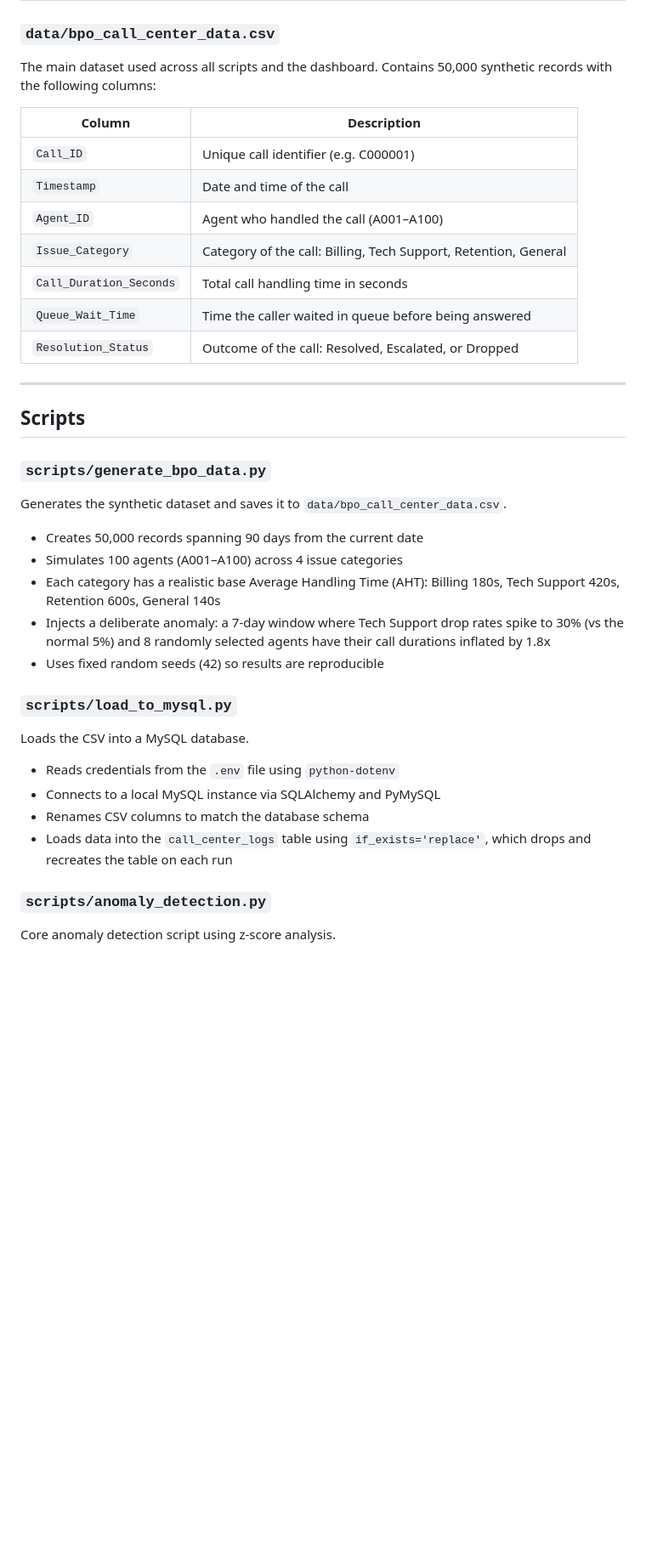
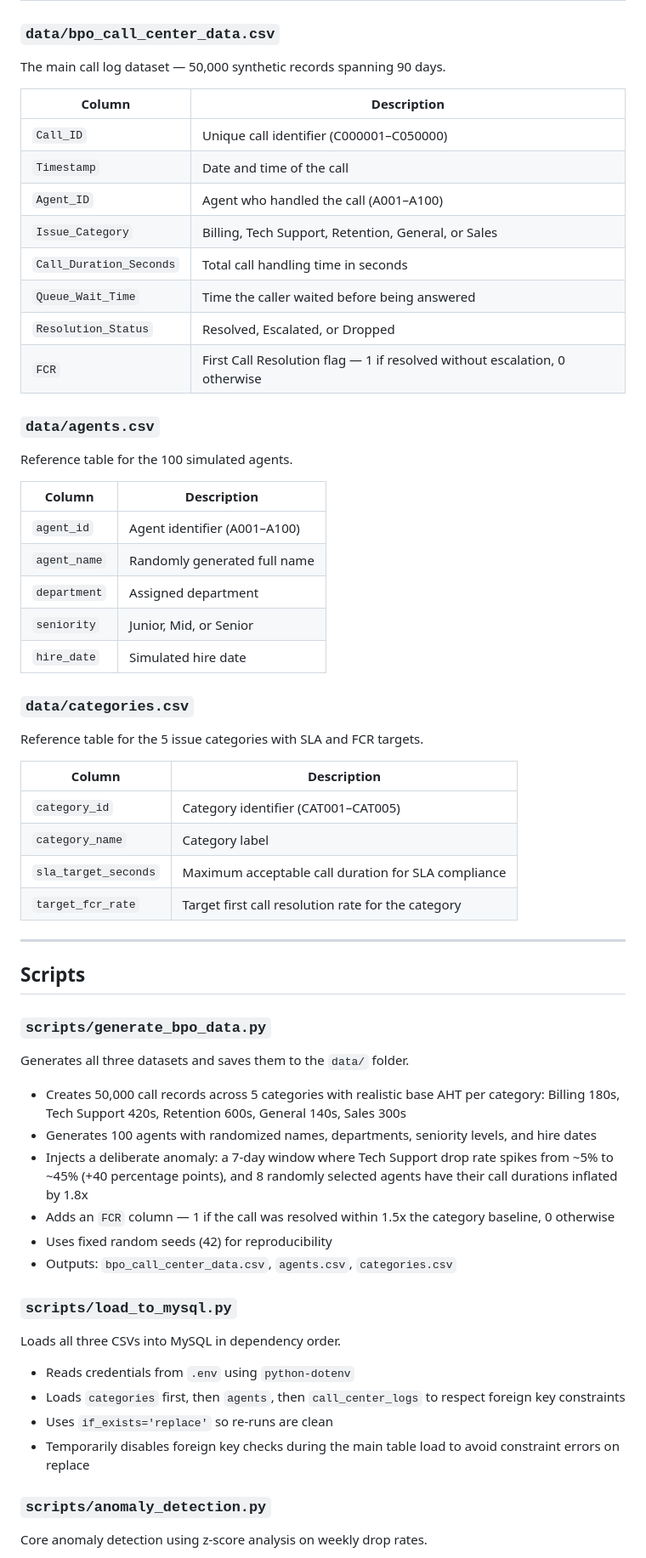
Before and after one commit to beepsid/bpo-routing-simulator, a Markdown page: README.md, the part around one of its changes. Shown at 85% size. Rendered like a GitHub page; blank space fills up the shorter version.

```diff
--- a/README.md
+++ b/README.md
@@ -34,17 +36,41 @@ bpo-routing-simulator/
 
 ### `data/bpo_call_center_data.csv`
 
-The main dataset used across all scripts and the dashboard. Contains 50,000 synthetic records with the following columns:
+The main call log dataset — 50,000 synthetic records spanning 90 days.
 
 | Column | Description |
 |---|---|
-| `Call_ID` | Unique call identifier (e.g. C000001) |
+| `Call_ID` | Unique call identifier (C000001–C050000) |
 | `Timestamp` | Date and time of the call |
 | `Agent_ID` | Agent who handled the call (A001–A100) |
-| `Issue_Category` | Category of the call: Billing, Tech Support, Retention, General |
+| `Issue_Category` | Billing, Tech Support, Retention, General, or Sales |
 | `Call_Duration_Seconds` | Total call handling time in seconds |
-| `Queue_Wait_Time` | Time the caller waited in queue before being answered |
-| `Resolution_Status` | Outcome of the call: Resolved, Escalated, or Dropped |
+| `Queue_Wait_Time` | Time the caller waited before being answered |
+| `Resolution_Status` | Resolved, Escalated, or Dropped |
+| `FCR` | First Call Resolution flag — 1 if resolved without escalation, 0 otherwise |
+
+### `data/agents.csv`
+
+Reference table for the 100 simulated agents.
+
+| Column | Description |
+|---|---|
+| `agent_id` | Agent identifier (A001–A100) |
+| `agent_name` | Randomly generated full name |
+| `department` | Assigned department |
+| `seniority` | Junior, Mid, or Senior |
+| `hire_date` | Simulated hire date |
+
+### `data/categories.csv`
+
+Reference table for the 5 issue categories with SLA and FCR targets.
+
+| Column | Description |
+|---|---|
+| `category_id` | Category identifier (CAT001–CAT005) |
+| `category_name` | Category label |
+| `sla_target_seconds` | Maximum acceptable call duration for SLA compliance |
+| `target_fcr_rate` | Target first call resolution rate for the category |
 
 ---
 
@@ -52,24 +78,25 @@ The main dataset used across all scripts and the dashboard. Contains 50,000 synt
 
 ### `scripts/generate_bpo_data.py`
 
-Generates the synthetic dataset and saves it to `data/bpo_call_center_data.csv`.
+Generates all three datasets and saves them to the `data/` folder.
 
-- Creates 50,000 records spanning 90 days from the current date
-- Simulates 100 agents (A001–A100) across 4 issue categories
-- Each category has a realistic base Average Handling Time (AHT): Billing 180s, Tech Support 420s, Retention 600s, General 140s
-- Injects a deliberate anomaly: a 7-day window where Tech Support drop rates spike to 30% (vs the normal 5%) and 8 randomly selected agents have their call durations inflated by 1.8x
-- Uses fixed random seeds (42) so results are reproducible
+- Creates 50,000 call records across 5 categories with realistic base AHT per category: Billing 180s, Tech Support 420s, Retention 600s, General 140s, Sales 300s
+- Generates 100 agents with randomized names, departments, seniority levels, and hire dates
+- Injects a deliberate anomaly: a 7-day window where Tech Support drop rate spikes from ~5% to ~45% (+40 percentage points), and 8 randomly selected agents have their call durations inflated by 1.8x
+- Adds an `FCR` column — 1 if the call was resolved within 1.5x the category baseline, 0 otherwise
+- Uses fixed random seeds (42) for reproducibility
+- Outputs: `bpo_call_center_data.csv`, `agents.csv`, `categories.csv`
 
 ### `scripts/load_to_mysql.py`
 
-Loads the CSV into a MySQL database.
+Loads all three CSVs into MySQL in dependency order.
 
-- Reads credentials from the `.env` file using `python-dotenv`
-- Connects to a local MySQL instance via SQLAlchemy and PyMySQL
-- Renames CSV columns to match the database schema
-- Loads data into the `call_center_logs` table using `if_exists='replace'`, which drops and recreates the table on each run
+- Reads credentials from `.env` using `python-dotenv`
+- Loads `categories` first, then `agents`, then `call_center_logs` to respect foreign key constraints
+- Uses `if_exists='replace'` so re-runs are clean
+- Temporarily disables foreign key checks during the main table load to avoid constraint errors on replace
 
 ### `scripts/anomaly_detection.py`
 
-Core anomaly detection script using z-score analysis.
+Core anomaly detection using z-score analysis on weekly drop rates.
 
```
Also changed, not shown: other parts of README.md (+52 -42 lines).
